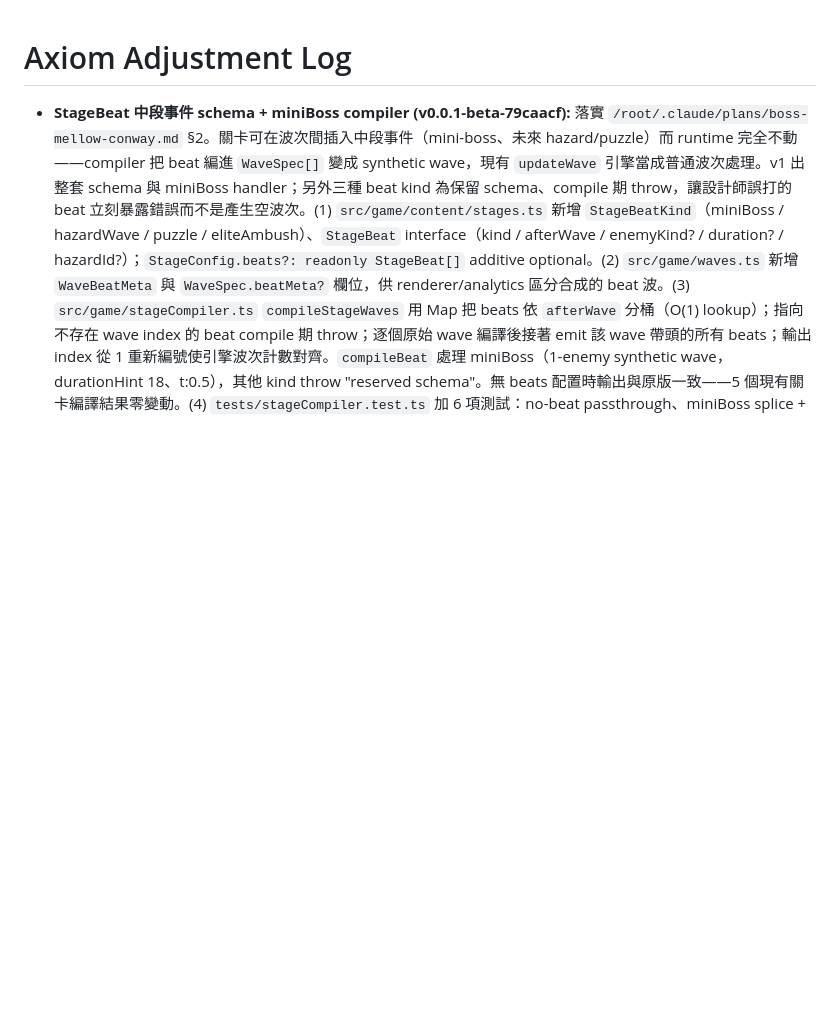
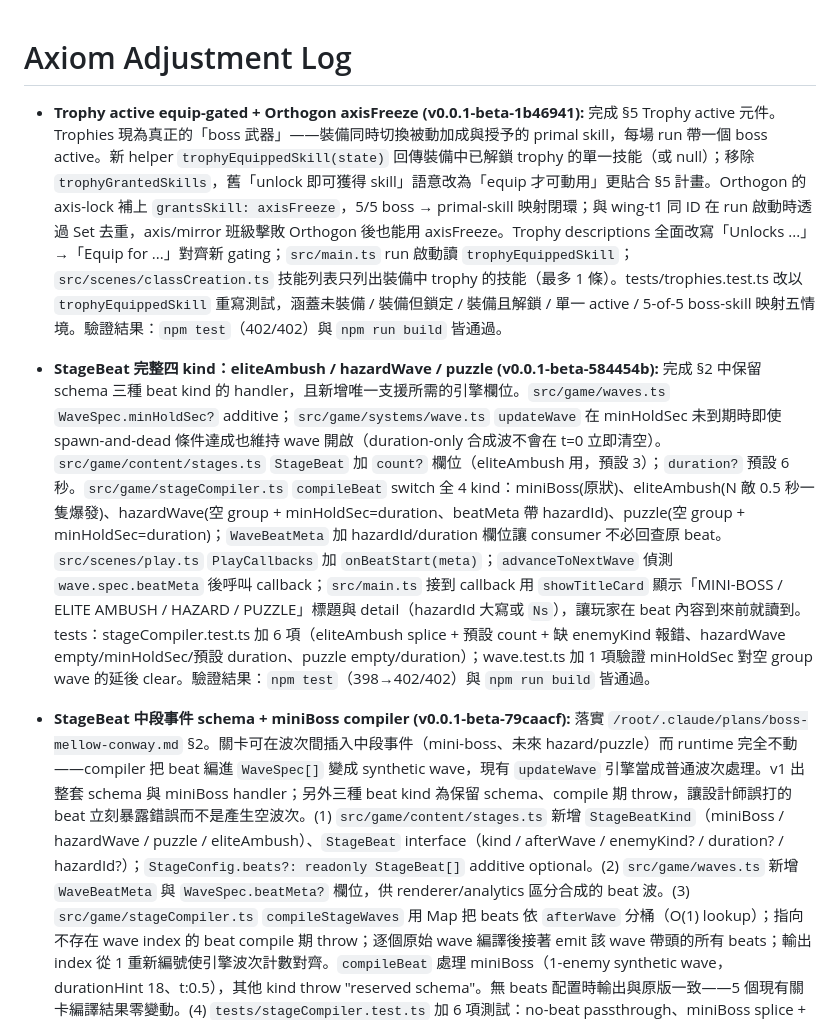
Before and after one commit to zeroLR/axiom, a Markdown page: docs/ADJUSTMENT_LOG.md, the part around the change. Rendered like a GitHub page; blank space fills up the shorter version.

Commit message:
docs: log full StageBeats + Trophy active; bump SHA
https://claude.ai/code/session_012RXhXe4wZHWtBGZJdGV5w8

```diff
--- a/docs/ADJUSTMENT_LOG.md
+++ b/docs/ADJUSTMENT_LOG.md
@@ -1,4 +1,8 @@
 # Axiom Adjustment Log
+
+- **Trophy active equip-gated + Orthogon axisFreeze (v0.0.1-beta-1b46941):** 完成 §5 Trophy active 元件。Trophies 現為真正的「boss 武器」——裝備同時切換被動加成與授予的 primal skill，每場 run 帶一個 boss active。新 helper `trophyEquippedSkill(state)` 回傳裝備中已解鎖 trophy 的單一技能（或 null）；移除 `trophyGrantedSkills`，舊「unlock 即可獲得 skill」語意改為「equip 才可動用」更貼合 §5 計畫。Orthogon 的 axis-lock 補上 `grantsSkill: axisFreeze`，5/5 boss → primal-skill 映射閉環；與 wing-t1 同 ID 在 run 啟動時透過 Set 去重，axis/mirror 班級擊敗 Orthogon 後也能用 axisFreeze。Trophy descriptions 全面改寫「Unlocks ...」→「Equip for ...」對齊新 gating；`src/main.ts` run 啟動讀 `trophyEquippedSkill`；`src/scenes/classCreation.ts` 技能列表只列出裝備中 trophy 的技能（最多 1 條）。tests/trophies.test.ts 改以 `trophyEquippedSkill` 重寫測試，涵蓋未裝備 / 裝備但鎖定 / 裝備且解鎖 / 單一 active / 5-of-5 boss-skill 映射五情境。驗證結果：`npm test`（402/402）與 `npm run build` 皆通過。
+
+- **StageBeat 完整四 kind：eliteAmbush / hazardWave / puzzle (v0.0.1-beta-584454b):** 完成 §2 中保留 schema 三種 beat kind 的 handler，且新增唯一支援所需的引擎欄位。`src/game/waves.ts` `WaveSpec.minHoldSec?` additive；`src/game/systems/wave.ts` `updateWave` 在 minHoldSec 未到期時即使 spawn-and-dead 條件達成也維持 wave 開啟（duration-only 合成波不會在 t=0 立即清空）。`src/game/content/stages.ts` `StageBeat` 加 `count?` 欄位（eliteAmbush 用，預設 3）；`duration?` 預設 6 秒。`src/game/stageCompiler.ts` `compileBeat` switch 全 4 kind：miniBoss(原狀)、eliteAmbush(N 敵 0.5 秒一隻爆發)、hazardWave(空 group + minHoldSec=duration、beatMeta 帶 hazardId)、puzzle(空 group + minHoldSec=duration)；`WaveBeatMeta` 加 hazardId/duration 欄位讓 consumer 不必回查原 beat。`src/scenes/play.ts` `PlayCallbacks` 加 `onBeatStart(meta)`；`advanceToNextWave` 偵測 `wave.spec.beatMeta` 後呼叫 callback；`src/main.ts` 接到 callback 用 `showTitleCard` 顯示「MINI-BOSS / ELITE AMBUSH / HAZARD / PUZZLE」標題與 detail（hazardId 大寫或 `Ns`），讓玩家在 beat 內容到來前就讀到。tests：stageCompiler.test.ts 加 6 項（eliteAmbush splice + 預設 count + 缺 enemyKind 報錯、hazardWave empty/minHoldSec/預設 duration、puzzle empty/duration）；wave.test.ts 加 1 項驗證 minHoldSec 對空 group wave 的延後 clear。驗證結果：`npm test`（398→402/402）與 `npm run build` 皆通過。
 
 - **StageBeat 中段事件 schema + miniBoss compiler (v0.0.1-beta-79caacf):** 落實 `/root/.claude/plans/boss-mellow-conway.md` §2。關卡可在波次間插入中段事件（mini-boss、未來 hazard/puzzle）而 runtime 完全不動——compiler 把 beat 編進 `WaveSpec[]` 變成 synthetic wave，現有 `updateWave` 引擎當成普通波次處理。v1 出整套 schema 與 miniBoss handler；另外三種 beat kind 為保留 schema、compile 期 throw，讓設計師誤打的 beat 立刻暴露錯誤而不是產生空波次。(1) `src/game/content/stages.ts` 新增 `StageBeatKind`（miniBoss / hazardWave / puzzle / eliteAmbush）、`StageBeat` interface（kind / afterWave / enemyKind? / duration? / hazardId?）；`StageConfig.beats?: readonly StageBeat[]` additive optional。(2) `src/game/waves.ts` 新增 `WaveBeatMeta` 與 `WaveSpec.beatMeta?` 欄位，供 renderer/analytics 區分合成的 beat 波。(3) `src/game/stageCompiler.ts` `compileStageWaves` 用 Map 把 beats 依 `afterWave` 分桶（O(1) lookup）；指向不存在 wave index 的 beat compile 期 throw；逐個原始 wave 編譯後接著 emit 該 wave 帶頭的所有 beats；輸出 index 從 1 重新編號使引擎波次計數對齊。`compileBeat` 處理 miniBoss（1-enemy synthetic wave，durationHint 18、t:0.5），其他 kind throw "reserved schema"。無 beats 配置時輸出與原版一致——5 個現有關卡編譯結果零變動。(4) `tests/stageCompiler.test.ts` 加 6 項測試：no-beat passthrough、miniBoss splice + renumber、多 beat 共用 parent 順序保留、三條 error path（missing enemyKind / unknown afterWave / reserved kinds）。驗證結果：`npm test`（392/392）與 `npm run build` 皆通過。
 
```
Also changed, not shown: AGENTS.md (+1 -1 lines).
